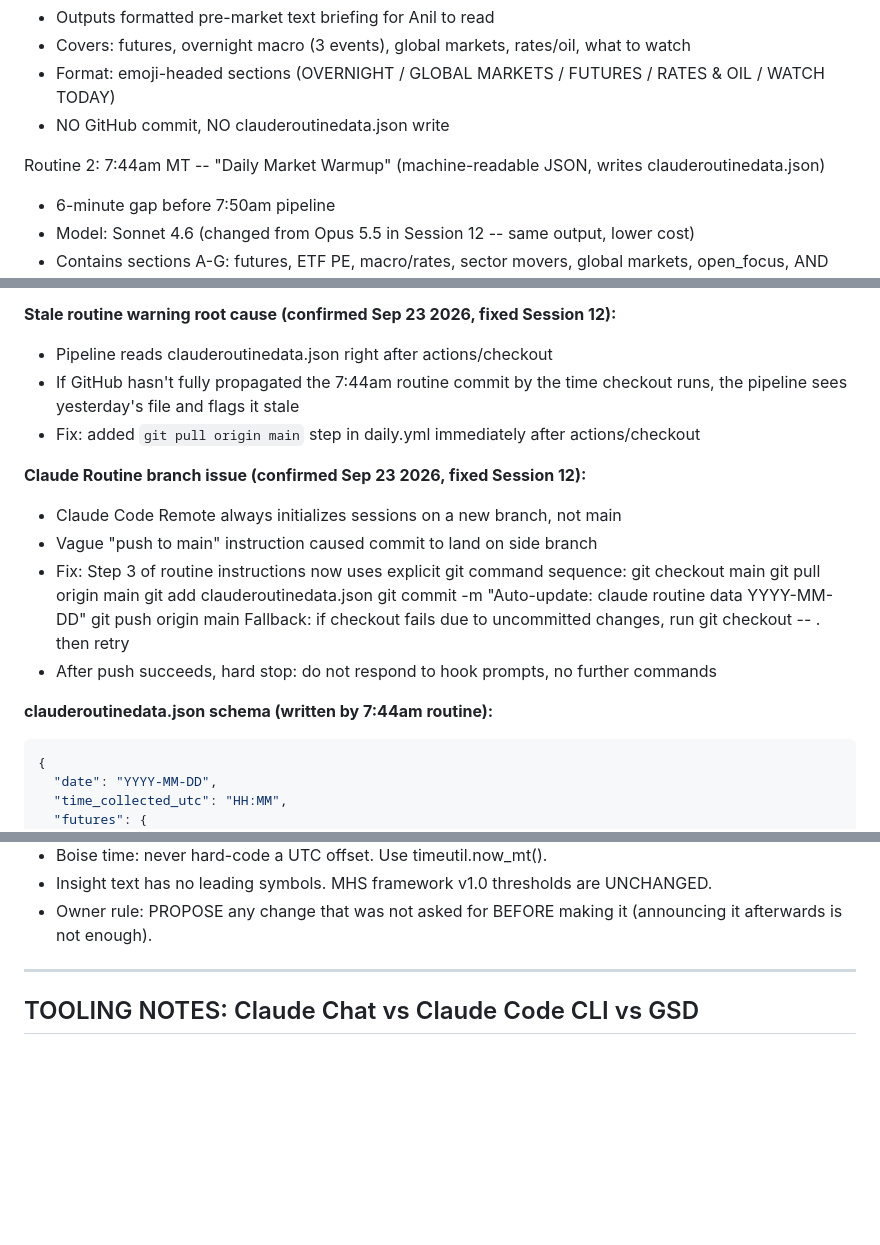
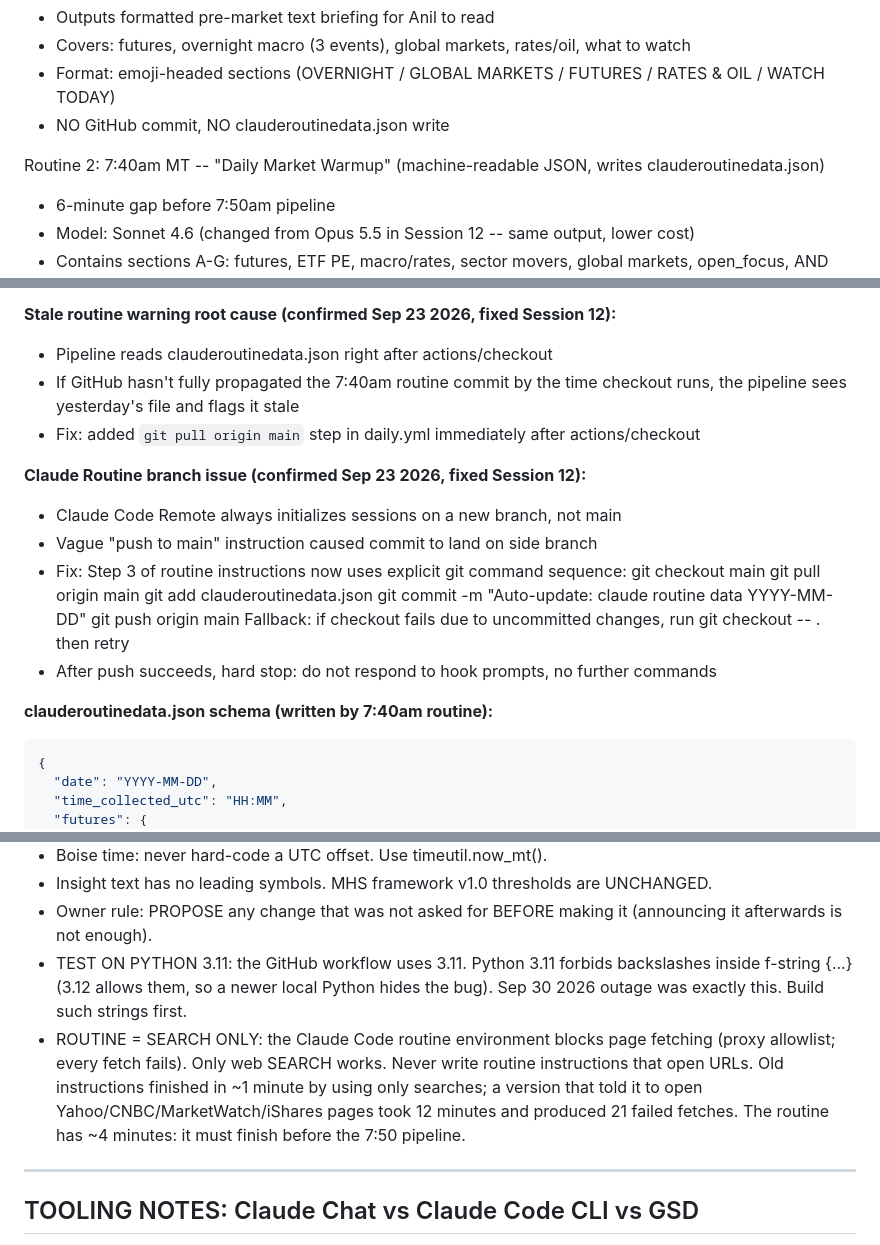
Before and after one commit to anil2040/market-pulse-ai, a Markdown page: SESSION_LOG.md, 3 parts joined by grey strips. Rendered like a GitHub page; blank space fills up the shorter version.

````diff
--- a/SESSION_LOG.md
+++ b/SESSION_LOG.md
@@ -160,7 +160,7 @@ Routine 1: 4:00am MT -- "Pre-Market Briefing" (personal reading only, no file ou
 - Format: emoji-headed sections (OVERNIGHT / GLOBAL MARKETS / FUTURES / RATES & OIL / WATCH TODAY)
 - NO GitHub commit, NO clauderoutinedata.json write
 
-Routine 2: 7:44am MT -- "Daily Market Warmup" (machine-readable JSON, writes clauderoutinedata.json)
+Routine 2: 7:40am MT -- "Daily Market Warmup" (machine-readable JSON, writes clauderoutinedata.json)
 - 6-minute gap before 7:50am pipeline
 - Model: Sonnet 4.6 (changed from Opus 5.5 in Session 12 -- same output, lower cost)
 - Contains sections A-G: futures, ETF PE, macro/rates, sector movers, global markets,
@@ -173,7 +173,7 @@ Routine 2: 7:44am MT -- "Daily Market Warmup" (machine-readable JSON, writes cla
 
 **Stale routine warning root cause (confirmed Sep 23 2026, fixed Session 12):**
 - Pipeline reads clauderoutinedata.json right after actions/checkout
-- If GitHub hasn't fully propagated the 7:44am routine commit by the time checkout runs,
+- If GitHub hasn't fully propagated the 7:40am routine commit by the time checkout runs,
   the pipeline sees yesterday's file and flags it stale
 - Fix: added `git pull origin main` step in daily.yml immediately after actions/checkout
 
@@ -189,7 +189,7 @@ Routine 2: 7:44am MT -- "Daily Market Warmup" (machine-readable JSON, writes cla
   Fallback: if checkout fails due to uncommitted changes, run git checkout -- . then retry
 - After push succeeds, hard stop: do not respond to hook prompts, no further commands
 
-**clauderoutinedata.json schema (written by 7:44am routine):**
+**clauderoutinedata.json schema (written by 7:40am routine):**
 ```json
 {
   "date": "YYYY-MM-DD",
@@ -455,6 +455,12 @@ mhs_history:          [{date, score, label}, ...] -- up to 252 entries, appended
 - Boise time: never hard-code a UTC offset. Use timeutil.now_mt().
 - Insight text has no leading symbols. MHS framework v1.0 thresholds are UNCHANGED.
 - Owner rule: PROPOSE any change that was not asked for BEFORE making it (announcing it afterwards is not enough).
+- TEST ON PYTHON 3.11: the GitHub workflow uses 3.11. Python 3.11 forbids backslashes inside f-string {...}
+  (3.12 allows them, so a newer local Python hides the bug). Sep 30 2026 outage was exactly this. Build such strings first.
+- ROUTINE = SEARCH ONLY: the Claude Code routine environment blocks page fetching (proxy allowlist; every fetch fails).
+  Only web SEARCH works. Never write routine instructions that open URLs. Old instructions finished in ~1 minute by
+  using only searches; a version that told it to open Yahoo/CNBC/MarketWatch/iShares pages took 12 minutes and
+  produced 21 failed fetches. The routine has ~4 minutes: it must finish before the 7:50 pipeline.
 
 ---
 
````
Also changed, not shown: other parts of SESSION_LOG.md (+38 -4 lines).
